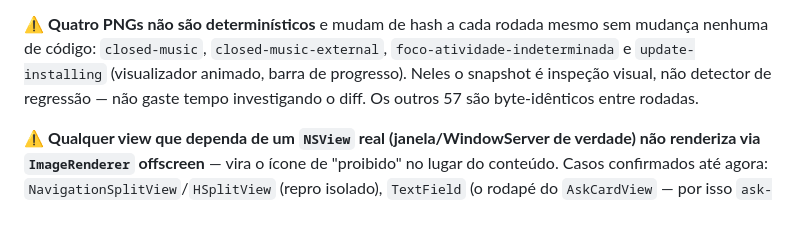
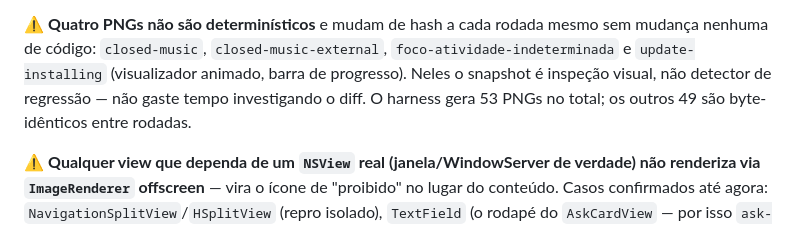
Before and after one commit to luccas-silveira/knobler, a Markdown page: CLAUDE.md, the part around the change. Drawn GitHub-style.

```diff
--- a/CLAUDE.md
+++ b/CLAUDE.md
@@ -45,8 +45,8 @@ estado em `Snapshots/*.png` — é o jeito de "ver" a UI sem abrir o app.
 sem mudança nenhuma de código: `closed-music`, `closed-music-external`,
 `foco-atividade-indeterminada` e `update-installing` (visualizador animado,
 barra de progresso). Neles o snapshot é inspeção visual, não detector de
-regressão — não gaste tempo investigando o diff. Os outros 57 são
-byte-idênticos entre rodadas.
+regressão — não gaste tempo investigando o diff. O harness gera 53 PNGs no
+total; os outros 49 são byte-idênticos entre rodadas.
 
 ⚠️ **Qualquer view que dependa de um `NSView` real (janela/WindowServer de
 verdade) não renderiza via `ImageRenderer` offscreen** — vira o ícone de
```
Also changed, not shown: docs/architecture.md (+2 -1 lines), docs/images/settings-notch.png, 6 other files.
